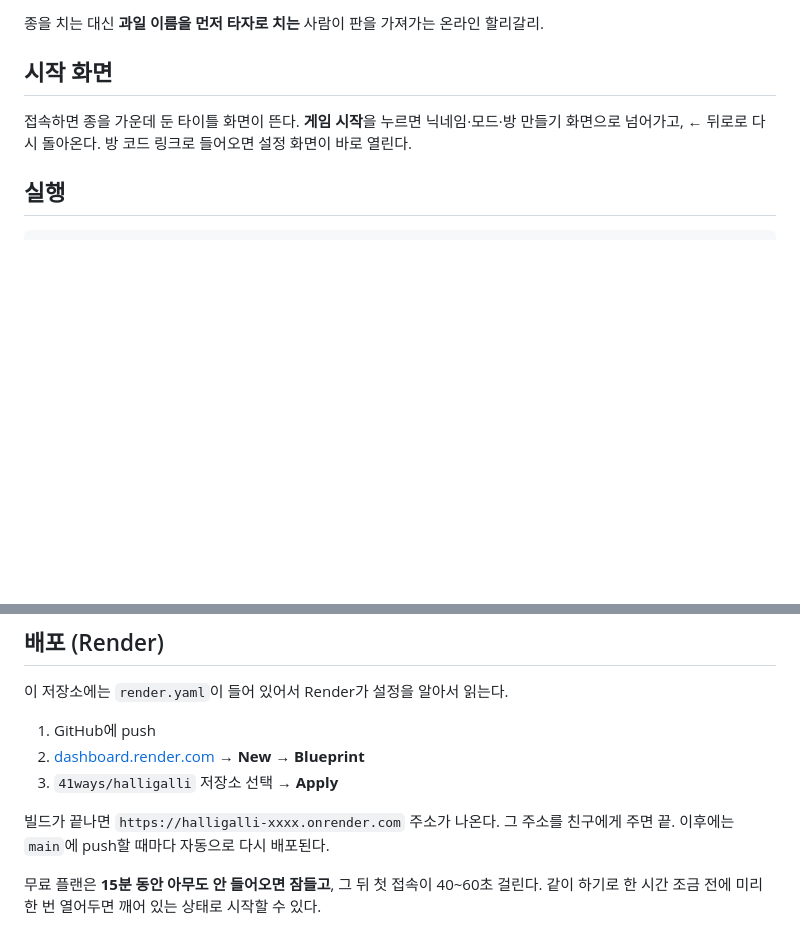
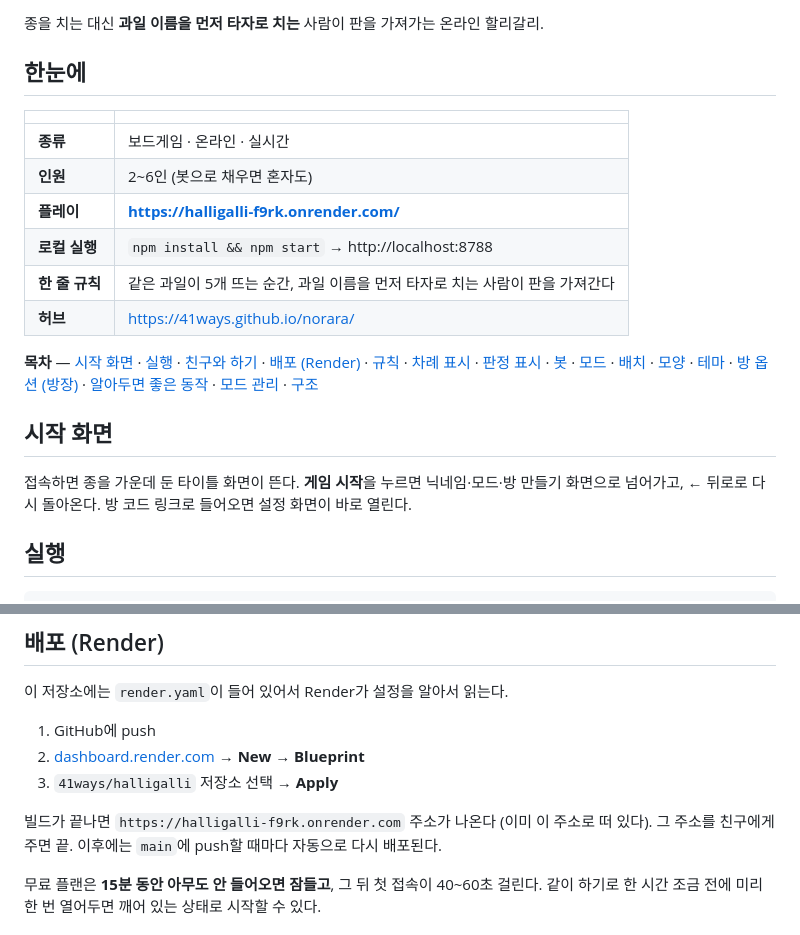
Before and after one commit to 41ways/halligalli, a Markdown page: README.md, 2 parts joined by grey strips. Drawn GitHub-style; blank space fills up the shorter version.

Commit message:
README — 배지·한눈에 표·목차를 위에 얹어 훑어보기 쉽게

```diff
--- a/README.md
+++ b/README.md
@@ -2,5 +4,18 @@
 
 종을 치는 대신 **과일 이름을 먼저 타자로 치는** 사람이 판을 가져가는 온라인 할리갈리.
+
+## 한눈에
+
+| | |
+|---|---|
+| **종류** | 보드게임 · 온라인 · 실시간 |
+| **인원** | 2~6인 (봇으로 채우면 혼자도) |
+| **플레이** | **https://halligalli-f9rk.onrender.com/** |
+| **로컬 실행** | `npm install && npm start` → http://localhost:8788 |
+| **한 줄 규칙** | 같은 과일이 5개 뜨는 순간, 과일 이름을 먼저 타자로 치는 사람이 판을 가져간다 |
+| **허브** | https://41ways.github.io/norara/ |
+
+**목차** — [시작 화면](#시작-화면) · [실행](#실행) · [친구와 하기](#친구와-하기) · [배포 (Render)](#배포-render) · [규칙](#규칙) · [차례 표시](#차례-표시) · [판정 표시](#판정-표시) · [봇](#봇) · [모드](#모드) · [배치](#배치) · [모양](#모양) · [테마](#테마) · [방 옵션 (방장)](#방-옵션-방장) · [알아두면 좋은 동작](#알아두면-좋은-동작) · [모드 관리](#모드-관리) · [구조](#구조)
 
 ## 시작 화면
 
@@ -39,7 +54,7 @@ npx cloudflared tunnel --url http://localhost:8788
 2. [dashboard.render.com](https://dashboard.render.com) → **New → Blueprint**
 3. `41ways/halligalli` 저장소 선택 → **Apply**
 
-빌드가 끝나면 `https://halligalli-xxxx.onrender.com` 주소가 나온다. 그 주소를 친구에게 주면 끝.
+빌드가 끝나면 `https://halligalli-f9rk.onrender.com` 주소가 나온다 (이미 이 주소로 떠 있다). 그 주소를 친구에게 주면 끝.
 이후에는 `main`에 push할 때마다 자동으로 다시 배포된다.
 
 무료 플랜은 **15분 동안 아무도 안 들어오면 잠들고**, 그 뒤 첫 접속이 40~60초 걸린다.
```
Also changed, not shown: other parts of README.md (+3 -1 lines).
